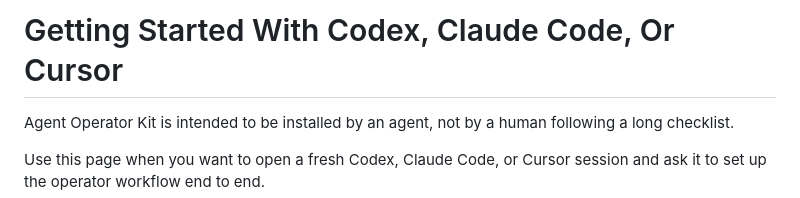
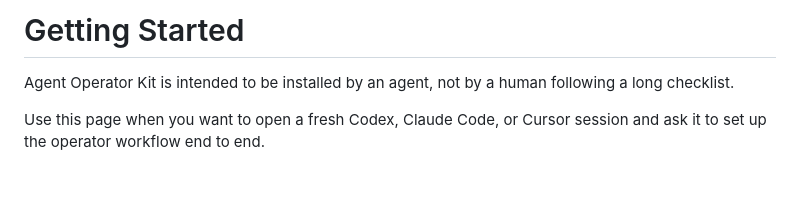
Before and after one commit to Agent-Operator-Kit/operator-kit, a Markdown page: docs/guides/getting-started-with-agents.md, the part around the change. GitHub-like rendering; blank space fills up the shorter version.

```diff
--- a/docs/guides/getting-started-with-agents.md
+++ b/docs/guides/getting-started-with-agents.md
@@ -1,4 +1,4 @@
-# Getting Started With Codex, Claude Code, Or Cursor
+# Getting Started
 
 Agent Operator Kit is intended to be installed by an agent, not by a human following a long checklist.
 
```
Also changed, not shown: README.md (+1 -1 lines).
